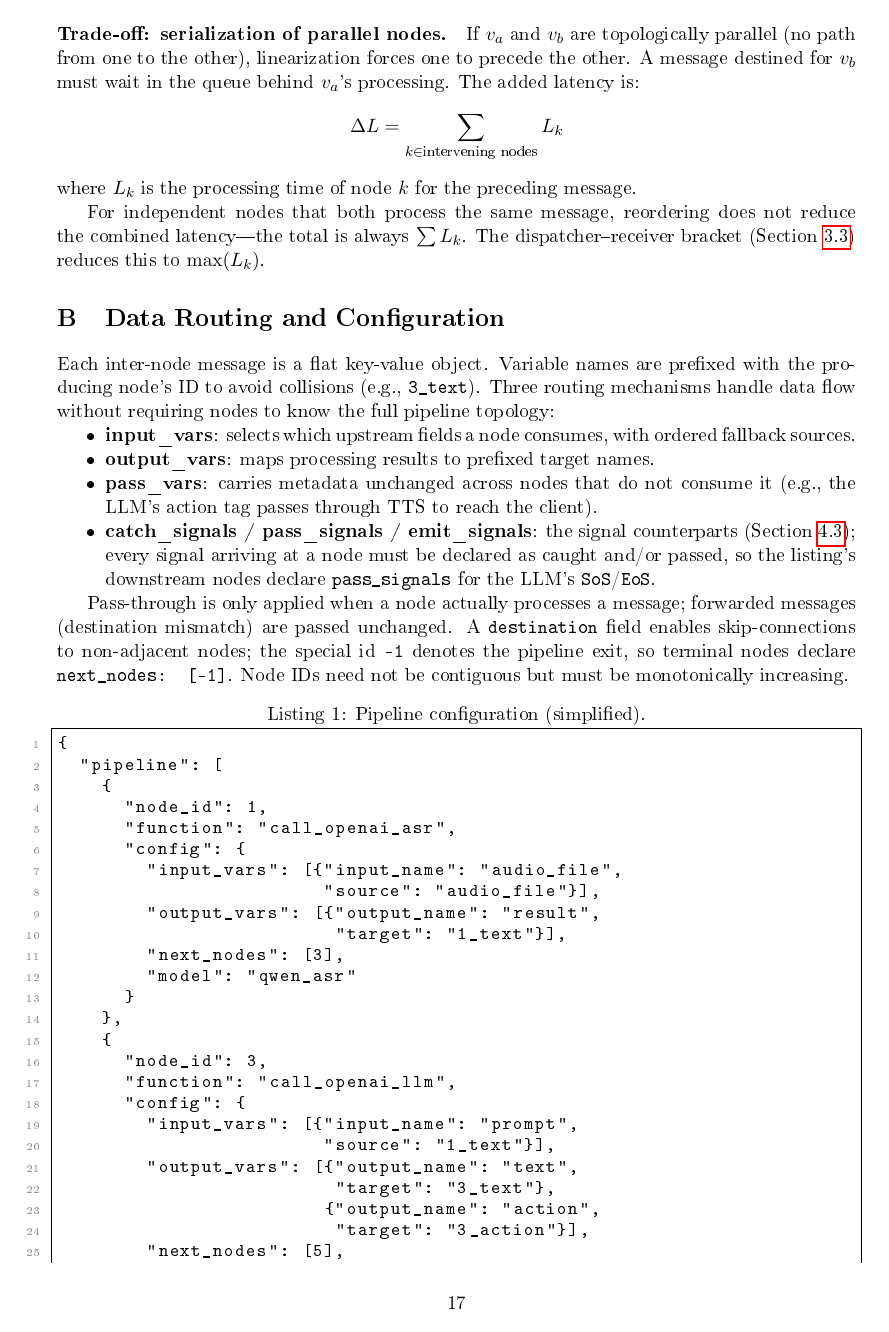
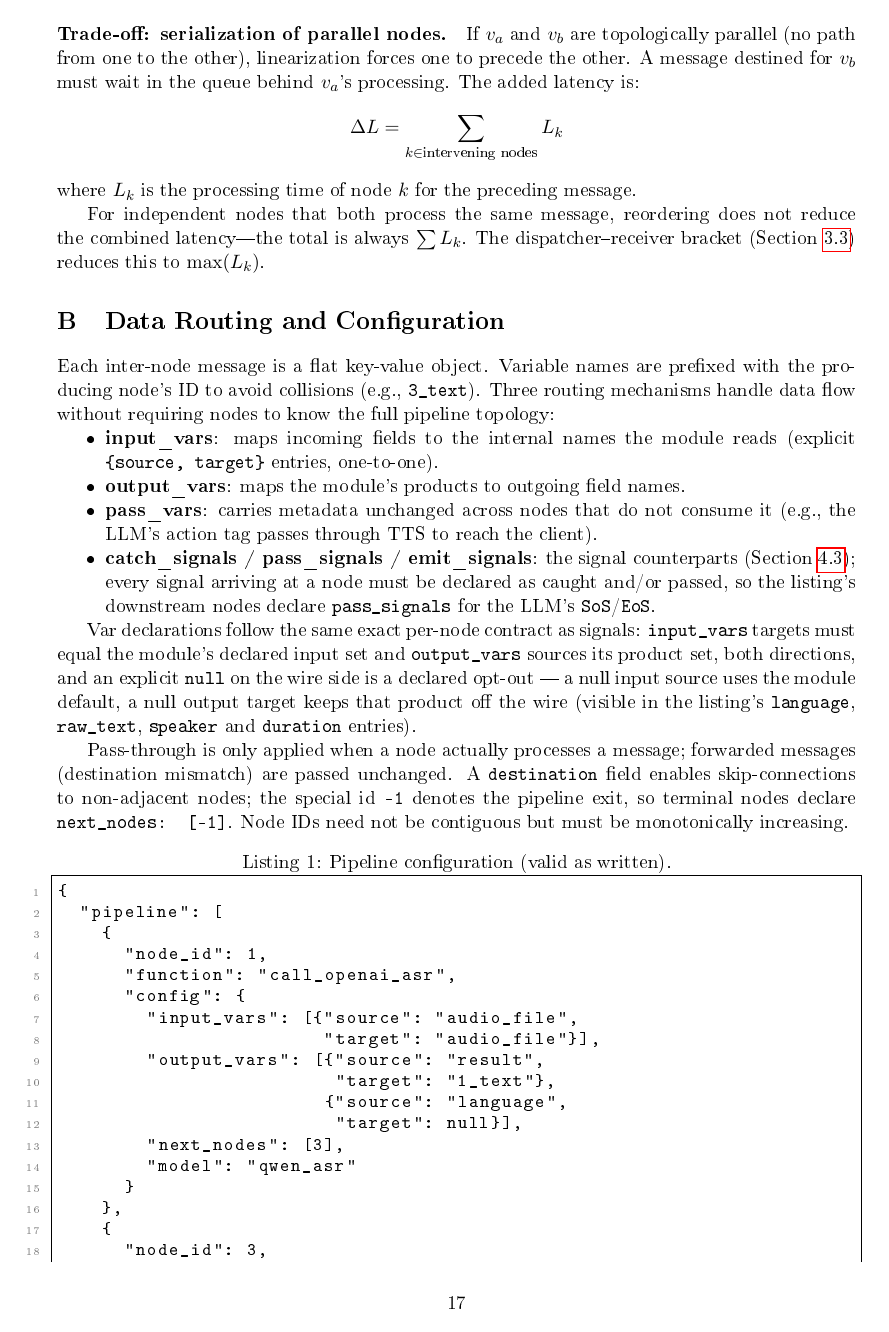
Before and after one commit to caiyy17/YACHIYO_server, a LaTeX paper (technical_report/main.tex): page 17 of 21. The pictures show the PDF file technical_report/main.pdf that the author committed with the source.

Commit message:
config and readme

```diff
--- a/technical_report/main.tex
+++ b/technical_report/main.tex
@@ -628,11 +628,13 @@ For independent nodes that both process the same message, reordering does not re
 Each inter-node message is a flat key-value object. Variable names are prefixed with the producing node's ID to avoid collisions (e.g., \texttt{3\_text}). Three routing mechanisms handle data flow without requiring nodes to know the full pipeline topology:
 
 \begin{itemize}[nosep]
-    \item \textbf{input\_vars}: selects which upstream fields a node consumes, with ordered fallback sources.
-    \item \textbf{output\_vars}: maps processing results to prefixed target names.
+    \item \textbf{input\_vars}: maps incoming fields to the internal names the module reads (explicit \texttt{\{source, target\}} entries, one-to-one).
+    \item \textbf{output\_vars}: maps the module's products to outgoing field names.
     \item \textbf{pass\_vars}: carries metadata unchanged across nodes that do not consume it (e.g., the LLM's action tag passes through TTS to reach the client).
     \item \textbf{catch\_signals / pass\_signals / emit\_signals}: the signal counterparts (Section~\ref{sec:signals}); every signal arriving at a node must be declared as caught and/or passed, so the listing's downstream nodes declare \texttt{pass\_signals} for the LLM's \texttt{SoS}/\texttt{EoS}.
 \end{itemize}
 
+Var declarations follow the same exact per-node contract as signals: \texttt{input\_vars} targets must equal the module's declared input set and \texttt{output\_vars} sources its product set, both directions, and an explicit \texttt{null} on the wire side is a declared opt-out --- a null input source uses the module default, a null output target keeps that product off the wire (visible in the listing's \texttt{language}, \texttt{raw\_text}, \texttt{speaker} and \texttt{duration} entries).
+
 Pass-through is only applied when a node actually processes a message; forwarded messages (destination mismatch) are passed unchanged. A \texttt{destination} field enables skip-connections to non-adjacent nodes; the special id \texttt{-1} denotes the pipeline exit, so terminal nodes declare \texttt{next\_nodes: [-1]}. Node IDs need not be contiguous but must be monotonically increasing.
 
@@ -643,7 +645,3 @@ Pass-through is only applied when a node actually processes a message; forwarded
       "node_id": 1,
       "function": "call_openai_asr",
       "config": {
-        "input_vars": [{"input_name": "audio_file",
-                        "source": "audio_file"}],
-        "output_vars": [{"output_name": "result",
-                         "target": "1_text"}],
@@ -650,3 +651,6 @@ Pass-through is only applied when a node actually processes a message; forwarded
+                         "target": "1_text"},
+                        {"source": "language",
+                         "target": null}],
         "next_nodes": [3],
         "model": "qwen_asr"
       }
@@ -655,43 +659,36 @@ Pass-through is only applied when a node actually processes a message; forwarded
       "node_id": 3,
       "function": "call_openai_llm",
       "config": {
-        "input_vars": [{"input_name": "prompt",
-                        "source": "1_text"}],
-        "output_vars": [{"output_name": "text",
+        "input_vars": [{"source": "1_text",
+                        "target": "prompt"}],
+        "output_vars": [{"source": "text",
                          "target": "3_text"},
-                        {"output_name": "action",
-                         "target": "3_action"}],
-        "next_nodes": [5],
-        "model": "qwen"
-      }
-    },
-    {
-      "node_id": 5,
-      "function": "call_data_query_link",
-      "config": {
-        "input_vars": [{"input_name": "prompt",
-                        "source": "3_action"}],
-        "pass_vars": [{"source": "3_text",
-                       "target": "5_text"}],
-        "output_vars": [{"output_name": "result",
-                         "target": "5_action"}],
-        "pass_signals": [{"source": "SoS",
+                        {"source": "raw_text",
+                         "target": null}],
+        "emit_signals": [{"source": "SoS",
                           "target": "SoS"},
                          {"source": "EoS",
                           "target": "EoS"}],
-        "next_nodes": [6]
+        "next_nodes": [6],
+        "model": "qwen"
       }
     },
     {
       "node_id": 6,
       "function": "call_openai_tts",
       "config": {
-        "input_vars": [{"input_name": "text",
-                        "source": "5_text"}],
-        "pass_vars": [{"source": "5_action",
-                       "target": "action"}],
-        "output_vars": [{"output_name": "audio_file",
-                         "target": "audio_data"}],
+        "input_vars": [{"source": "3_text",
+                        "target": "text"},
+                       {"source": null,
+                        "target": "language"},
+                       {"source": null,
+                        "target": "speaker"},
+                       {"source": null,
+                        "target": "duration"}],
+        "output_vars": [{"source": "audio_file",
+                         "target": "audio_data"},
+                        {"source": "duration",
+                         "target": null}],
         "pass_signals": [{"source": "SoS",
                           "target": "SoS"},
                          {"source": "EoS",
```
Also changed, not shown: CLAUDE.md (+1 -0 lines), PROGRESS.md (+2 -0 lines), README.md, README_CN.md, technical_report/main.pdf, technical_report/main.tex (23 more changed lines), 7 other files.
